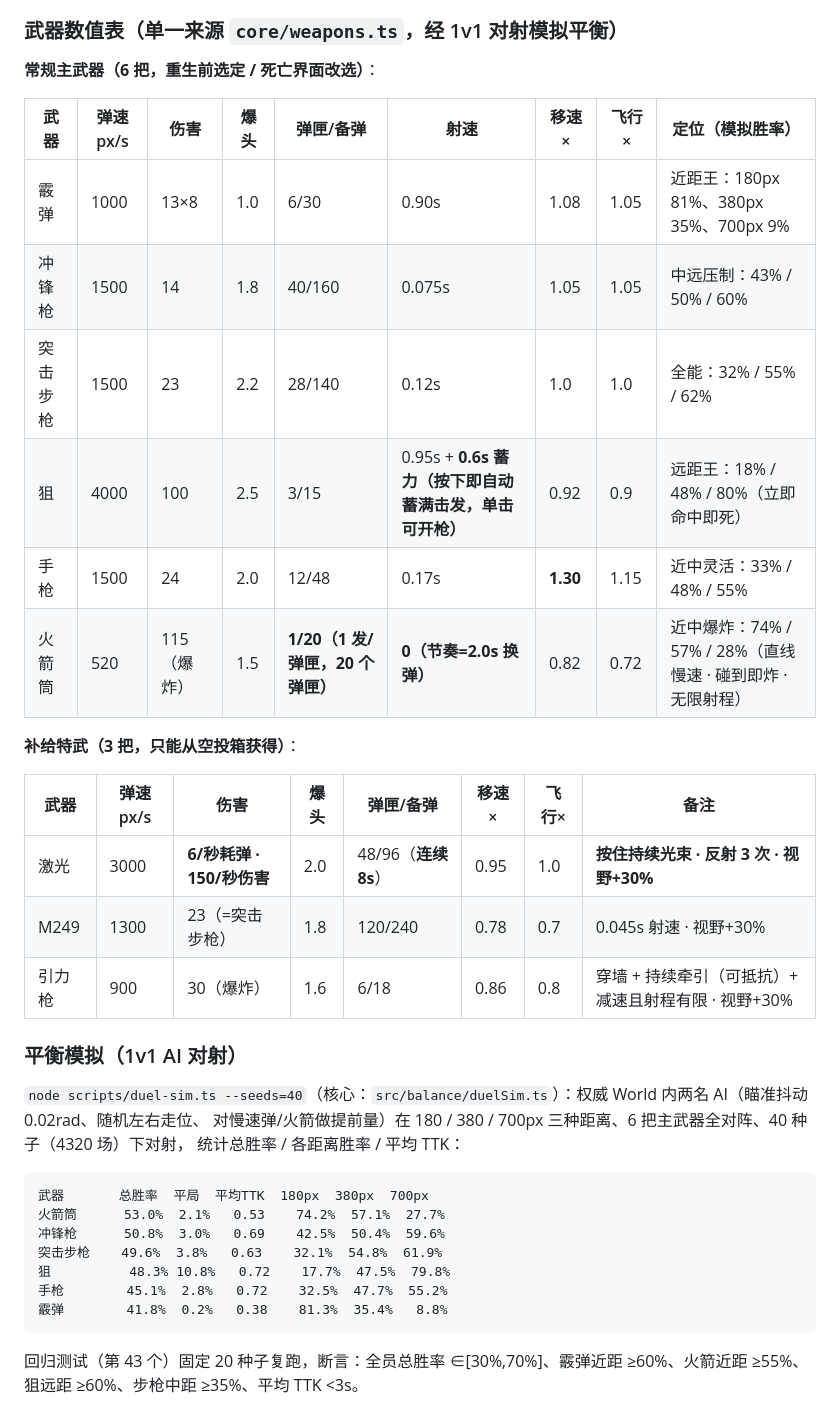
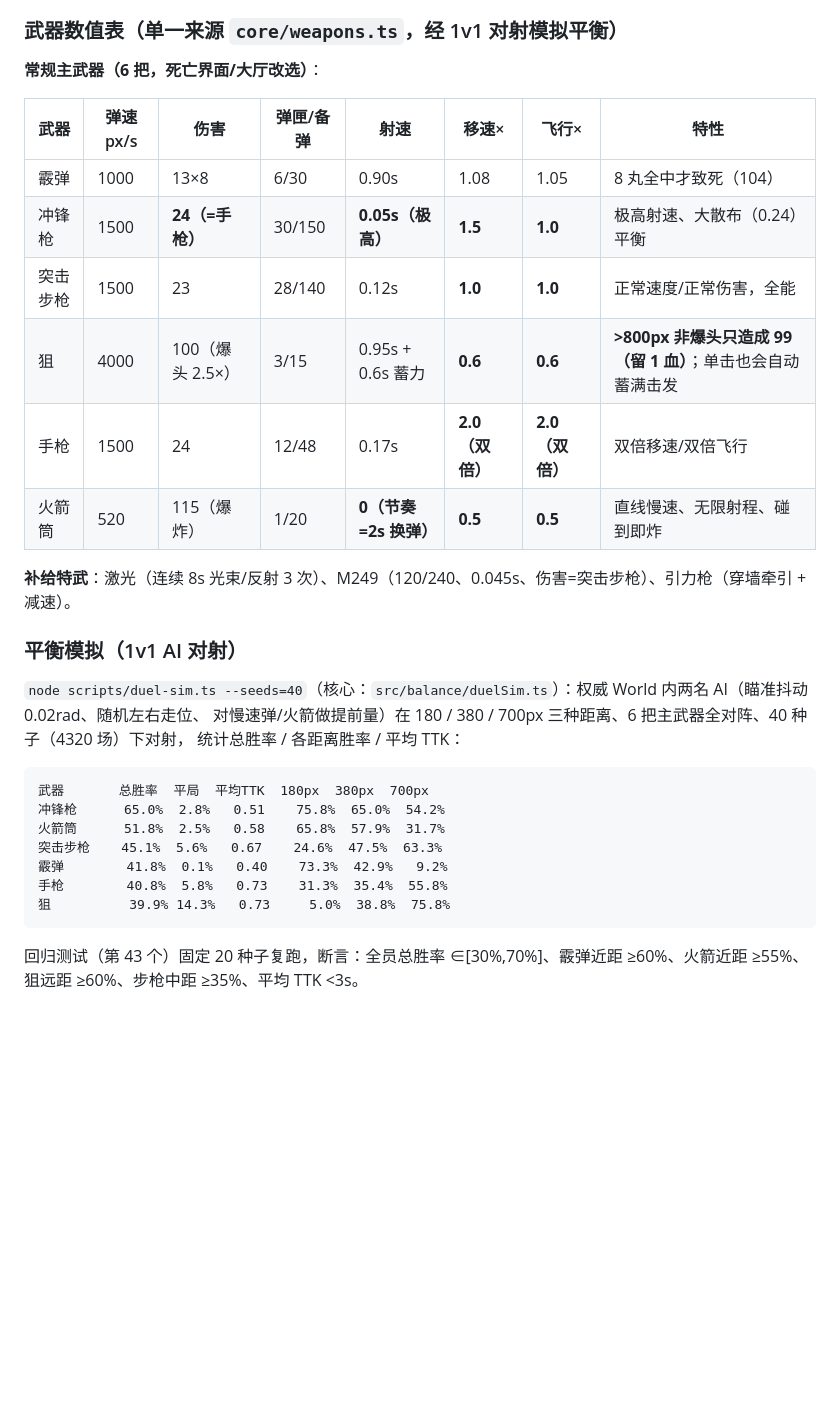
Before and after one commit to Hana-ame/skyblast-2d, a Markdown page: README.md, the part around the change. Rendered like a GitHub page; blank space fills up the shorter version.

````diff
--- a/README.md
+++ b/README.md
@@ -82,24 +82,18 @@ main.ts  组合根：唯一接线点；web/main-web.ts 浏览器可玩入口（
 
 ### 武器数值表（单一来源 `core/weapons.ts`，经 1v1 对射模拟平衡）
 
-**常规主武器（6 把，重生前选定 / 死亡界面改选）**：
+**常规主武器（6 把，死亡界面/大厅改选）**：
 
-| 武器 | 弹速 px/s | 伤害 | 爆头 | 弹匣/备弹 | 射速 | 移速× | 飞行× | 定位（模拟胜率） |
-|---|---|---|---|---|---|---|---|---|
-| 霰弹 | 1000 | 13×8 | 1.0 | 6/30 | 0.90s | 1.08 | 1.05 | 近距王：180px 81%、380px 35%、700px 9% |
-| 冲锋枪 | 1500 | 14 | 1.8 | 40/160 | 0.075s | 1.05 | 1.05 | 中远压制：43% / 50% / 60% |
-| 突击步枪 | 1500 | 23 | 2.2 | 28/140 | 0.12s | 1.0 | 1.0 | 全能：32% / 55% / 62% |
-| 狙 | 4000 | 100 | 2.5 | 3/15 | 0.95s + **0.6s 蓄力（按下即自动蓄满击发，单击可开枪）** | 0.92 | 0.9 | 远距王：18% / 48% / 80%（立即命中即死） |
-| 手枪 | 1500 | 24 | 2.0 | 12/48 | 0.17s | **1.30** | 1.15 | 近中灵活：33% / 48% / 55% |
-| 火箭筒 | 520 | 115（爆炸） | 1.5 | **1/20（1 发/弹匣，20 个弹匣）** | **0（节奏=2.0s 换弹）** | 0.82 | 0.72 | 近中爆炸：74% / 57% / 28%（直线慢速 · 碰到即炸 · 无限射程） |
+| 武器 | 弹速 px/s | 伤害 | 弹匣/备弹 | 射速 | 移速× | 飞行× | 特性 |
+|---|---|---|---|---|---|---|---|
+| 霰弹 | 1000 | 13×8 | 6/30 | 0.90s | 1.08 | 1.05 | 8 丸全中才致死（104） |
+| 冲锋枪 | 1500 | **24（=手枪）** | 30/150 | **0.05s（极高）** | **1.5** | **1.0** | 极高射速、大散布（0.24）平衡 |
+| 突击步枪 | 1500 | 23 | 28/140 | 0.12s | **1.0** | **1.0** | 正常速度/正常伤害，全能 |
+| 狙 | 4000 | 100（爆头 2.5×） | 3/15 | 0.95s + 0.6s 蓄力 | **0.6** | **0.6** | **>800px 非爆头只造成 99（留 1 血）**；单击也会自动蓄满击发 |
+| 手枪 | 1500 | 24 | 12/48 | 0.17s | **2.0（双倍）** | **2.0（双倍）** | 双倍移速/双倍飞行 |
+| 火箭筒 | 520 | 115（爆炸） | 1/20 | **0（节奏=2s 换弹）** | **0.5** | **0.5** | 直线慢速、无限射程、碰到即炸 |
 
-**补给特武（3 把，只能从空投箱获得）**：
-
-| 武器 | 弹速 px/s | 伤害 | 爆头 | 弹匣/备弹 | 移速× | 飞行× | 备注 |
-|---|---|---|---|---|---|---|---|
-| 激光 | 3000 | **6/秒耗弹 · 150/秒伤害** | 2.0 | 48/96（**连续 8s**） | 0.95 | 1.0 | **按住持续光束 · 反射 3 次 · 视野+30%** |
-| M249 | 1300 | 23（=突击步枪） | 1.8 | 120/240 | 0.78 | 0.7 | 0.045s 射速 · 视野+30% |
-| 引力枪 | 900 | 30（爆炸） | 1.6 | 6/18 | 0.86 | 0.8 | 穿墙 + 持续牵引（可抵抗）+ 减速且射程有限 · 视野+30% |
+**补给特武**：激光（连续 8s 光束/反射 3 次）、M249（120/240、0.045s、伤害=突击步枪）、引力枪（穿墙牵引 + 减速）。
 
 ### 平衡模拟（1v1 AI 对射）
 
@@ -109,12 +103,12 @@ main.ts  组合根：唯一接线点；web/main-web.ts 浏览器可玩入口（
 
 ```
 武器       总胜率  平局  平均TTK  180px  380px  700px
-火箭筒      53.0%  2.1%   0.53    74.2%  57.1%  27.7%
-冲锋枪      50.8%  3.0%   0.69    42.5%  50.4%  59.6%
-突击步枪    49.6%  3.8%   0.63    32.1%  54.8%  61.9%
-狙          48.3% 10.8%   0.72    17.7%  47.5%  79.8%
-手枪        45.1%  2.8%   0.72    32.5%  47.7%  55.2%
-霰弹        41.8%  0.2%   0.38    81.3%  35.4%   8.8%
+冲锋枪      65.0%  2.8%   0.51    75.8%  65.0%  54.2%
+火箭筒      51.8%  2.5%   0.58    65.8%  57.9%  31.7%
+突击步枪    45.1%  5.6%   0.67    24.6%  47.5%  63.3%
+霰弹        41.8%  0.1%   0.40    73.3%  42.9%   9.2%
+手枪        40.8%  5.8%   0.73    31.3%  35.4%  55.8%
+狙          39.9% 14.3%   0.73     5.0%  38.8%  75.8%
 ```
 
 回归测试（第 43 个）固定 20 种子复跑，断言：全员总胜率 ∈[30%,70%]、霰弹近距 ≥60%、火箭近距 ≥55%、
````
Also changed, not shown: DESIGN.md (+14 -1 lines), docs/media/screenshot-maze.png (added), 7 other files.
